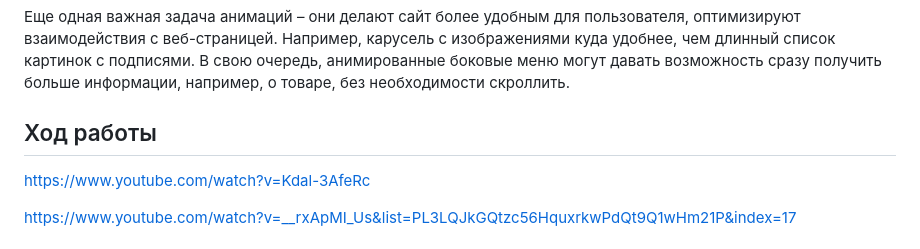
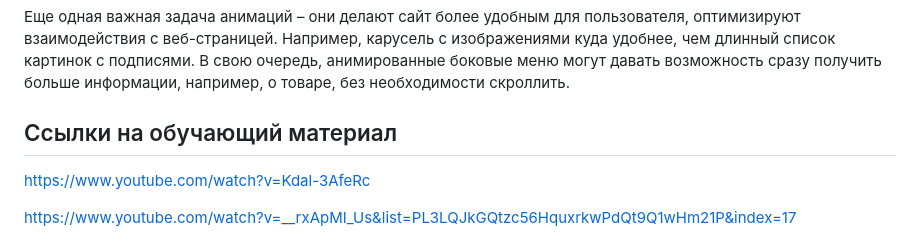
Before and after one commit to NimaDosOFF/FlippingCard-NeonButton, a Markdown page: README.md, the part around the change. GitHub-like rendering.

```diff
--- a/README.md
+++ b/README.md
@@ -24,7 +24,7 @@ https://nimadosoff.github.io/FlippingCard-NeonButton/
 
 Еще одная важная задача анимаций – они делают сайт более удобным для пользователя, оптимизируют взаимодействия с веб-страницей. Например, карусель с изображениями куда удобнее, чем длинный список картинок с подписями. В свою очередь, анимированные боковые меню могут давать возможность сразу получить больше информации, например, о товаре, без необходимости скроллить.
 
-## Ход работы
+## Ссылки на обучающий материал
 
  https://www.youtube.com/watch?v=Kdal-3AfeRc
 
```
